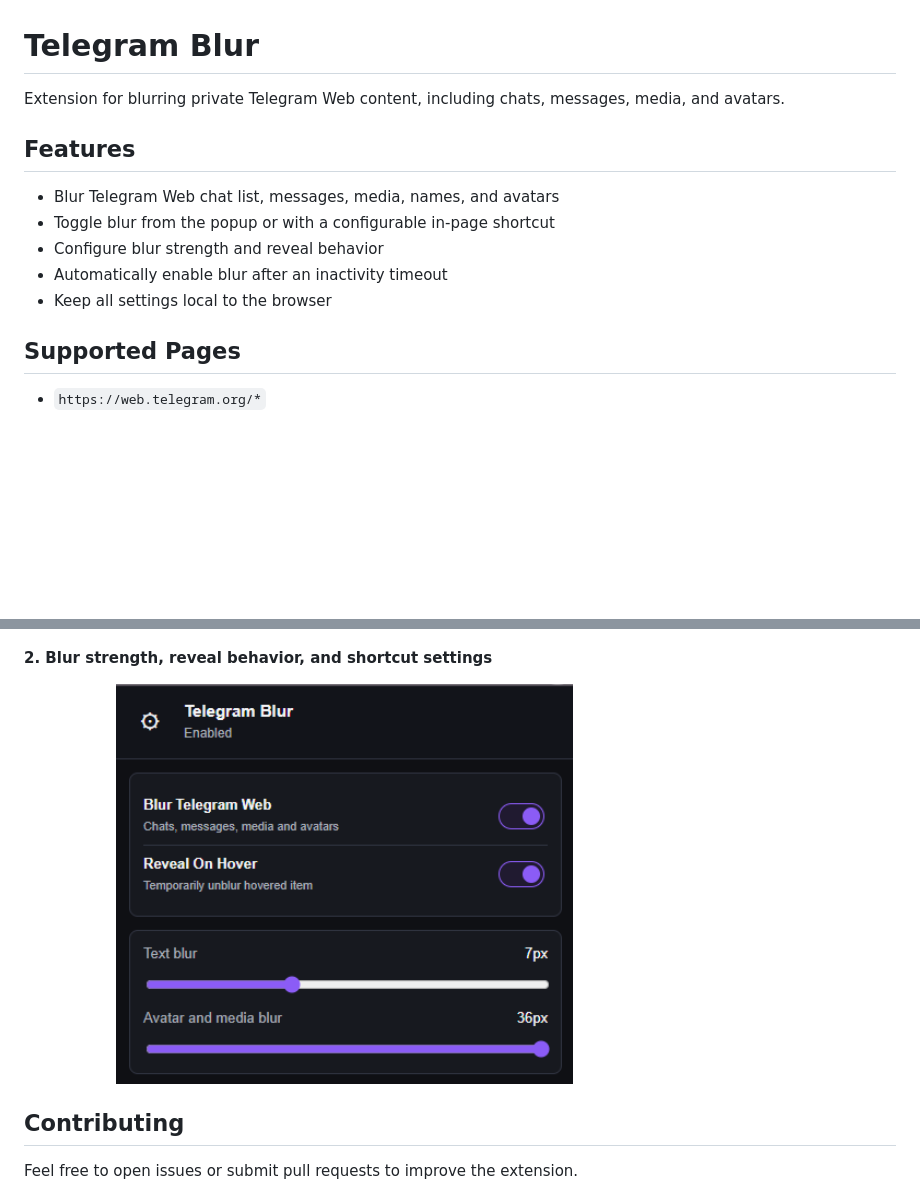
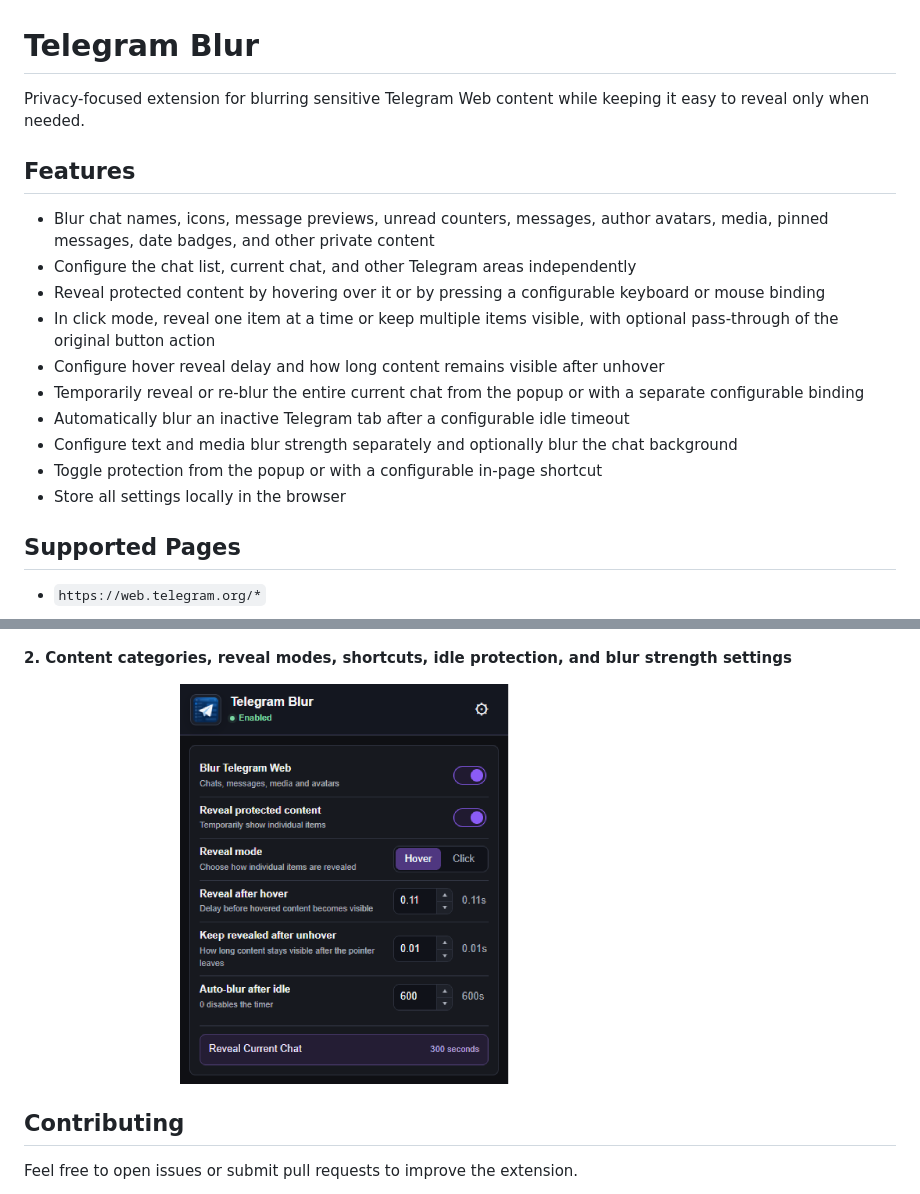
Before and after one commit to turbozver/TelegramBlur, a Markdown page: README.md, 2 parts joined by grey strips. Drawn GitHub-style; pictures changed too: screenshots/2.png; blank space fills up the shorter version.

```diff
--- a/README.md
+++ b/README.md
@@ -1,14 +1,19 @@
 # Telegram Blur
 
-Extension for blurring private Telegram Web content, including chats, messages, media, and avatars.
+Privacy-focused extension for blurring sensitive Telegram Web content while keeping it easy to reveal only when needed.
 
 ## Features
 
-- Blur Telegram Web chat list, messages, media, names, and avatars
-- Toggle blur from the popup or with a configurable in-page shortcut
-- Configure blur strength and reveal behavior
-- Automatically enable blur after an inactivity timeout
-- Keep all settings local to the browser
+- Blur chat names, icons, message previews, unread counters, messages, author avatars, media, pinned messages, date badges, and other private content
+- Configure the chat list, current chat, and other Telegram areas independently
+- Reveal protected content by hovering over it or by pressing a configurable keyboard or mouse binding
+- In click mode, reveal one item at a time or keep multiple items visible, with optional pass-through of the original button action
+- Configure hover reveal delay and how long content remains visible after unhover
+- Temporarily reveal or re-blur the entire current chat from the popup or with a separate configurable binding
+- Automatically blur an inactive Telegram tab after a configurable idle timeout
+- Configure text and media blur strength separately and optionally blur the chat background
+- Toggle protection from the popup or with a configurable in-page shortcut
+- Store all settings locally in the browser
 
 ## Supported Pages
 
@@ -30,7 +35,7 @@ Extension for blurring private Telegram Web content, including chats, messages,
 
 ![Blurred Telegram chat](screenshots/1.png)
 
-**2. Blur strength, reveal behavior, and shortcut settings**
+**2. Content categories, reveal modes, shortcuts, idle protection, and blur strength settings**
 
 ![Extension popup](screenshots/2.png)
 
```
Also changed, not shown: 6 other files.
